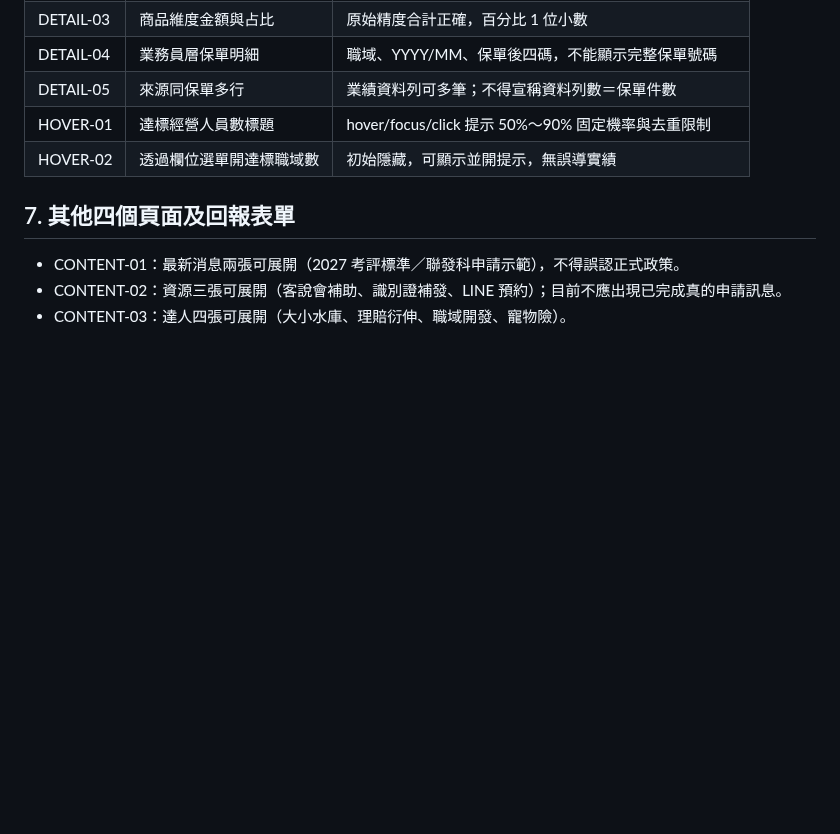
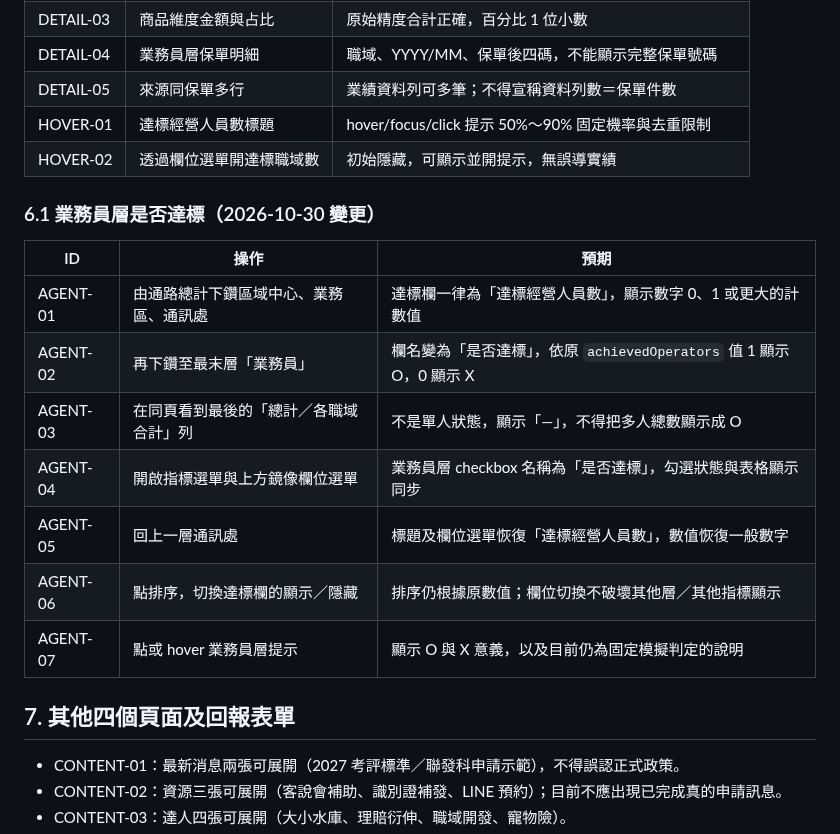
Before and after one commit to hub-google/WorkSite_KGI, a Markdown page: docs/ACCEPTANCE_TESTS.md, the part around the change. Drawn GitHub-style; blank space fills up the shorter version.

Commit message:
docs: specify salesperson-only achieved operator O/X presentation and QA

```diff
--- a/docs/ACCEPTANCE_TESTS.md
+++ b/docs/ACCEPTANCE_TESTS.md
@@ -164,6 +164,18 @@
 | HOVER-01 | 達標經營人員數標題 | hover/focus/click 提示 50%～90% 固定機率與去重限制 |
 | HOVER-02 | 透過欄位選單開達標職域數 | 初始隱藏，可顯示並開提示，無誤導實績 |
 
+### 6.1 業務員層是否達標（2026-10-30 變更）
+
+| ID | 操作 | 預期 |
+|---|---|---|
+| AGENT-01 | 由通路總計下鑽區域中心、業務區、通訊處 | 達標欄一律為「達標經營人員數」，顯示數字 0、1 或更大的計數值 |
+| AGENT-02 | 再下鑽至最末層「業務員」 | 欄名變為「是否達標」，依原 `achievedOperators` 值 1 顯示 O，0 顯示 X |
+| AGENT-03 | 在同頁看到最後的「總計／各職域合計」列 | 不是單人狀態，顯示「—」，不得把多人總數顯示成 O |
+| AGENT-04 | 開啟指標選單與上方鏡像欄位選單 | 業務員層 checkbox 名稱為「是否達標」，勾選狀態與表格顯示同步 |
+| AGENT-05 | 回上一層通訊處 | 標題及欄位選單恢復「達標經營人員數」，數值恢復一般數字 |
+| AGENT-06 | 點排序，切換達標欄的顯示／隱藏 | 排序仍根據原數值；欄位切換不破壞其他層／其他指標顯示 |
+| AGENT-07 | 點或 hover 業務員層提示 | 顯示 O 與 X 意義，以及目前仍為固定模擬判定的說明 |
+
 ## 7. 其他四個頁面及回報表單
 
 - CONTENT-01：最新消息兩張可展開（2027 考評標準／聯發科申請示範），不得誤認正式政策。
```
